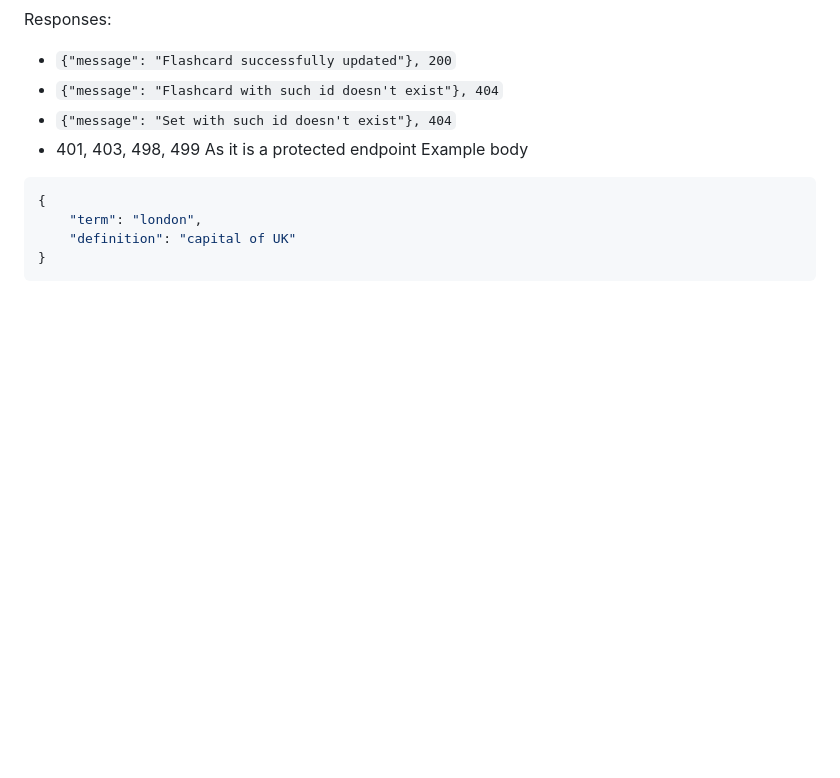
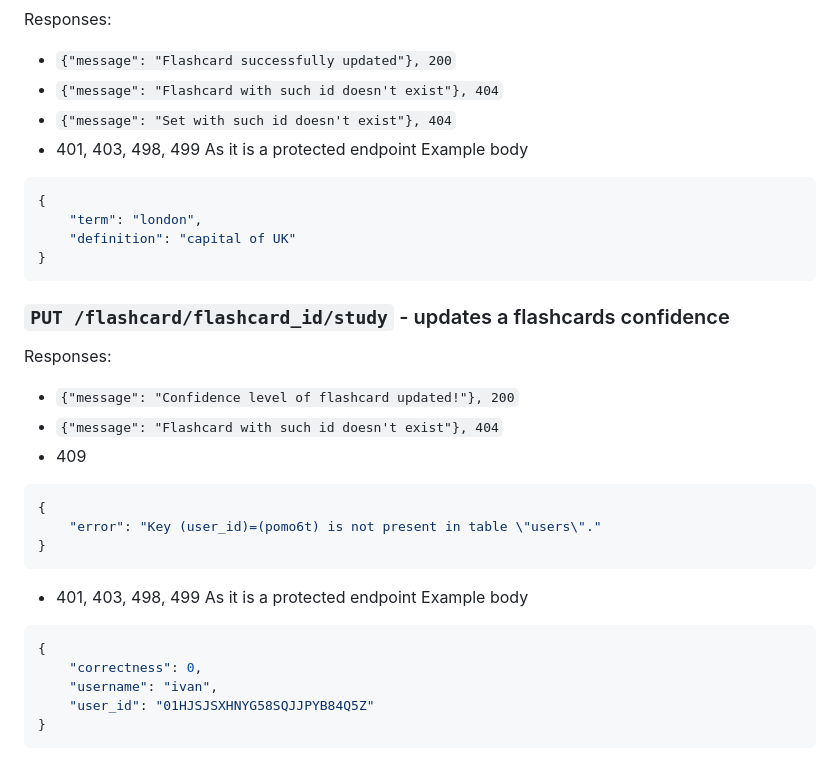
Before and after one commit to ZapomniGo/zapomnigo-backend, a Markdown page: docs/ENDPOINTS.md, the part around the change. Rendered like a GitHub page; blank space fills up the shorter version.

Commit message:
Add study endpoint to docs

````diff
--- a/docs/ENDPOINTS.md
+++ b/docs/ENDPOINTS.md
@@ -533,3 +533,23 @@ Example body
     "definition": "capital of UK"
 }
 ```
+
+### `PUT /flashcard/flashcard_id/study` - updates a flashcards confidence
+Responses:
+* `{"message": "Confidence level of flashcard updated!"}, 200`
+* `{"message": "Flashcard with such id doesn't exist"}, 404`
+* 409
+```json
+{
+    "error": "Key (user_id)=(pomo6t) is not present in table \"users\"."
+}
+```
+* 401, 403, 498, 499 As it is a protected endpoint
+Example body
+```json
+{
+    "correctness": 0,
+    "username": "ivan",
+    "user_id": "01HJSJSXHNYG58SQJJPYB84Q5Z"
+}
+```
````
